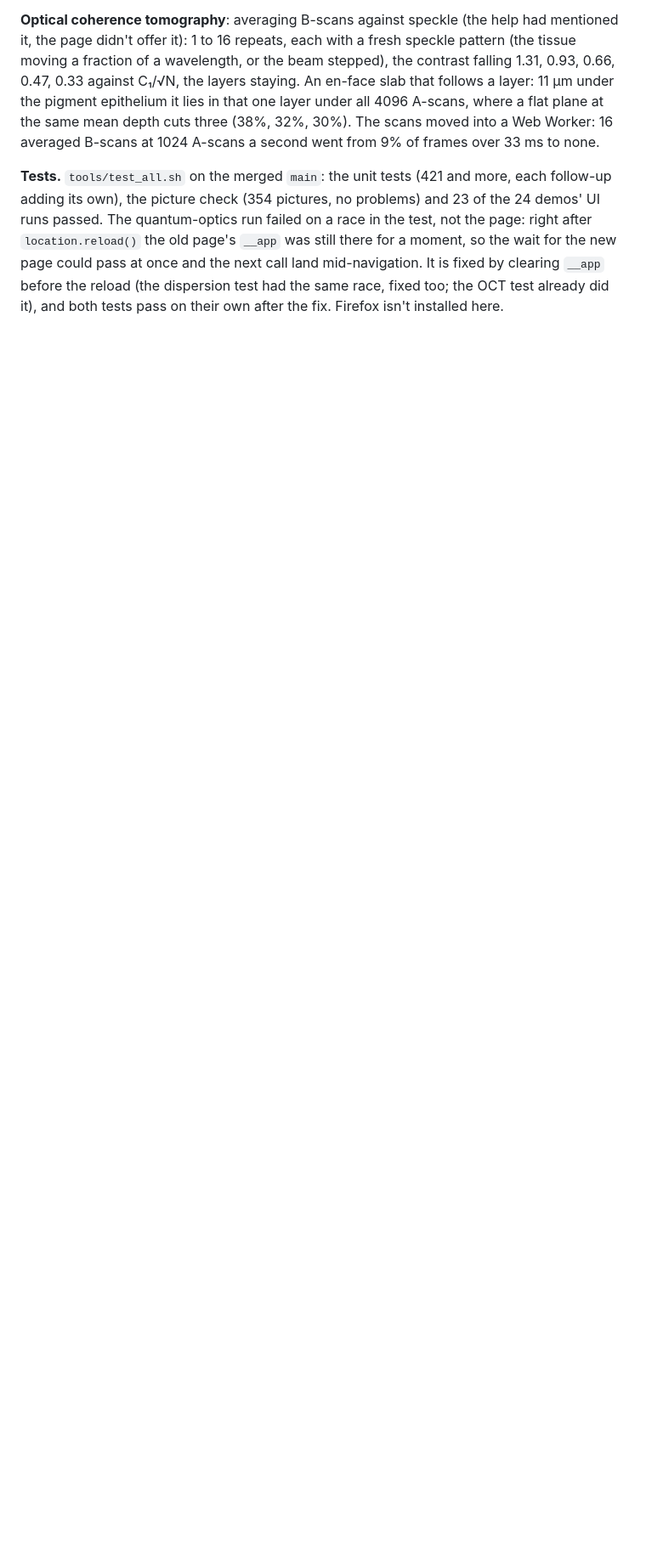
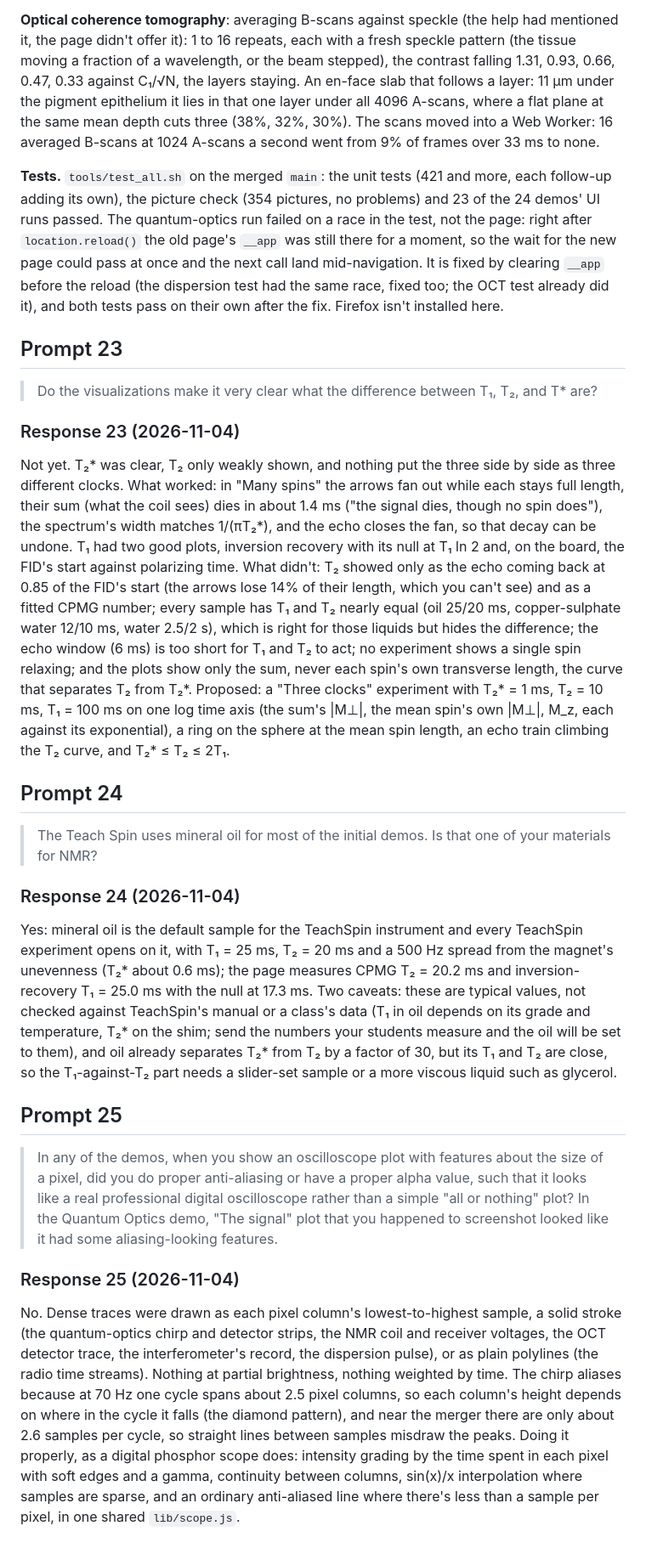
Before and after one commit to gallicchio/brainflux, a Markdown page: CLAUDE_CODE_CHAT.md, the part around the change. Shown at 85% size. GitHub-like rendering; blank space fills up the shorter version.

Commit message:
Chat log: Prompts 23-25 (T1, T2 and T2*; mineral oil; oscilloscope traces)
Co-Authored-By: Claude Opus 5.5 <noreply@anthropic.com>
Claude-Session: https://claude.ai/code/session_01Uf588EmEoW67UxQKckEGyR

```diff
--- a/CLAUDE_CODE_CHAT.md
+++ b/CLAUDE_CODE_CHAT.md
@@ -1583,3 +1583,56 @@ wait for the new page could pass at once and the next call land mid-navigation.
 by clearing `__app` before the reload (the dispersion test had the same race, fixed too; the
 OCT test already did it), and both tests pass on their own after the fix.  Firefox isn't
 installed here.
+
+## Prompt 23
+
+> Do the visualizations make it very clear what the difference between T₁, T₂, and T* are?
+
+### Response 23 (2026-11-04)
+
+Not yet.  T₂* was clear, T₂ only weakly shown, and nothing put the three side by side as three
+different clocks.  What worked: in "Many spins" the arrows fan out while each stays full length,
+their sum (what the coil sees) dies in about 1.4 ms ("the signal dies, though no spin does"),
+the spectrum's width matches 1/(πT₂*), and the echo closes the fan, so that decay can be undone.
+T₁ had two good plots, inversion recovery with its null at T₁ ln 2 and, on the board, the FID's
+start against polarizing time.  What didn't: T₂ showed only as the echo coming back at 0.85 of
+the FID's start (the arrows lose 14% of their length, which you can't see) and as a fitted CPMG
+number; every sample has T₁ and T₂ nearly equal (oil 25/20 ms, copper-sulphate water 12/10 ms,
+water 2.5/2 s), which is right for those liquids but hides the difference; the echo window (6 ms)
+is too short for T₁ and T₂ to act; no experiment shows a single spin relaxing; and the plots show
+only the sum, never each spin's own transverse length, the curve that separates T₂ from T₂*.
+Proposed: a "Three clocks" experiment with T₂* = 1 ms, T₂ = 10 ms, T₁ = 100 ms on one log time
+axis (the sum's |M⊥|, the mean spin's own |M⊥|, M_z, each against its exponential), a ring on the
+sphere at the mean spin length, an echo train climbing the T₂ curve, and T₂* ≤ T₂ ≤ 2T₁.
+
+## Prompt 24
+
+> The Teach Spin uses mineral oil for most of the initial demos. Is that one of your materials for NMR?
+
+### Response 24 (2026-11-04)
+
+Yes: mineral oil is the default sample for the TeachSpin instrument and every TeachSpin experiment
+opens on it, with T₁ = 25 ms, T₂ = 20 ms and a 500 Hz spread from the magnet's unevenness
+(T₂* about 0.6 ms); the page measures CPMG T₂ = 20.2 ms and inversion-recovery T₁ = 25.0 ms with
+the null at 17.3 ms.  Two caveats: these are typical values, not checked against TeachSpin's
+manual or a class's data (T₁ in oil depends on its grade and temperature, T₂* on the shim; send
+the numbers your students measure and the oil will be set to them), and oil already separates
+T₂* from T₂ by a factor of 30, but its T₁ and T₂ are close, so the T₁-against-T₂ part needs a
+slider-set sample or a more viscous liquid such as glycerol.
+
+## Prompt 25
+
+> In any of the demos, when you show an oscilloscope plot with features about the size of a pixel, did you do proper anti-aliasing or have a proper alpha value, such that it looks like a real professional digital oscilloscope rather than a simple "all or nothing" plot?  In the Quantum Optics demo, "The signal" plot that you happened to screenshot looked like it had some aliasing-looking features.
+
+### Response 25 (2026-11-04)
+
+No.  Dense traces were drawn as each pixel column's lowest-to-highest sample, a solid stroke
+(the quantum-optics chirp and detector strips, the NMR coil and receiver voltages, the OCT
+detector trace, the interferometer's record, the dispersion pulse), or as plain polylines (the
+radio time streams).  Nothing at partial brightness, nothing weighted by time.  The chirp aliases
+because at 70 Hz one cycle spans about 2.5 pixel columns, so each column's height depends on where
+in the cycle it falls (the diamond pattern), and near the merger there are only about 2.6 samples
+per cycle, so straight lines between samples misdraw the peaks.  Doing it properly, as a digital
+phosphor scope does: intensity grading by the time spent in each pixel with soft edges and a
+gamma, continuity between columns, sin(x)/x interpolation where samples are sparse, and an
+ordinary anti-aliased line where there's less than a sample per pixel, in one shared `lib/scope.js`.
```
